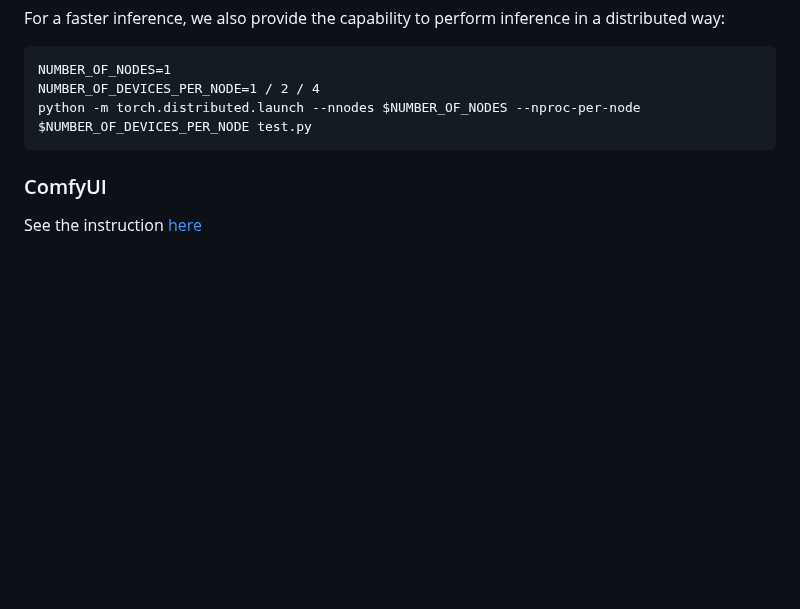
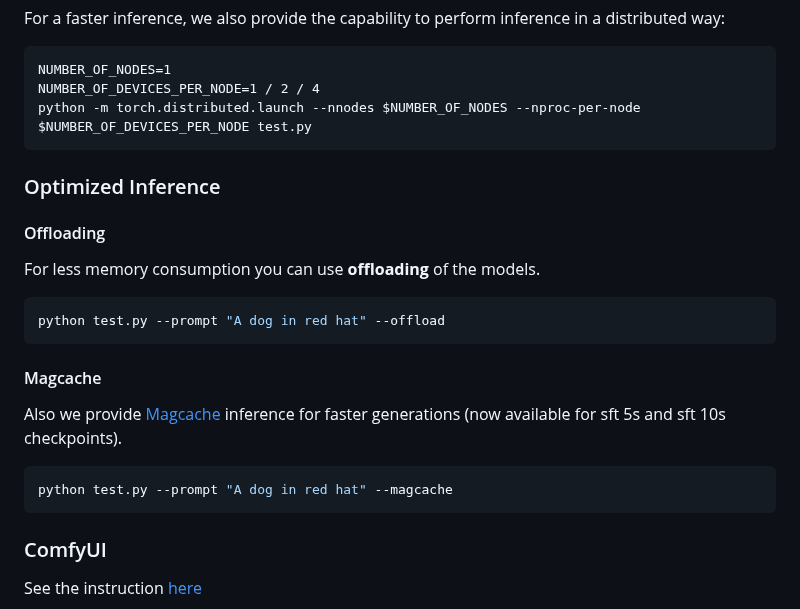
Before and after one commit to ai-forever/Kandinsky-5, a Markdown page: README.md, the part around the change. Rendered like a GitHub page; blank space fills up the shorter version.

````diff
--- a/README.md
+++ b/README.md
@@ -275,6 +275,21 @@ NUMBER_OF_DEVICES_PER_NODE=1 / 2 / 4
 python -m torch.distributed.launch --nnodes $NUMBER_OF_NODES --nproc-per-node $NUMBER_OF_DEVICES_PER_NODE test.py
 ```
 
+### Optimized Inference
+
+#### Offloading
+For less memory consumption you can use **offloading** of the models.
+```sh
+python test.py --prompt "A dog in red hat" --offload
+```
+
+#### Magcache
+Also we provide [Magcache](https://github.com/Zehong-Ma/MagCache) inference for faster generations (now available for sft 5s and sft 10s checkpoints).
+
+```sh
+python test.py --prompt "A dog in red hat" --magcache
+```
+
 ### ComfyUI
 
 See the instruction [here](comfyui)
````
